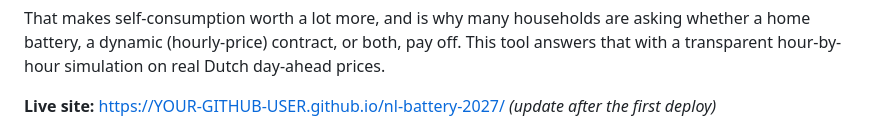
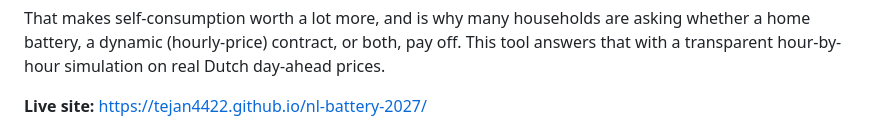
Before and after one commit to Tejan4422/nl-battery-2027, a Markdown page: README.md, the part around the change. Drawn GitHub-style.

Commit message:
README: link to the live site

```diff
--- a/README.md
+++ b/README.md
@@ -13,7 +13,7 @@ asking whether a home battery, a dynamic (hourly-price) contract, or both,
 pay off. This tool answers that with a transparent hour-by-hour simulation on
 real Dutch day-ahead prices.
 
-**Live site:** https://YOUR-GITHUB-USER.github.io/nl-battery-2027/ *(update after the first deploy)*
+**Live site:** https://tejan4422.github.io/nl-battery-2027/
 
 ![Screenshot of the calculator](docs/screenshot.png)
 
```
